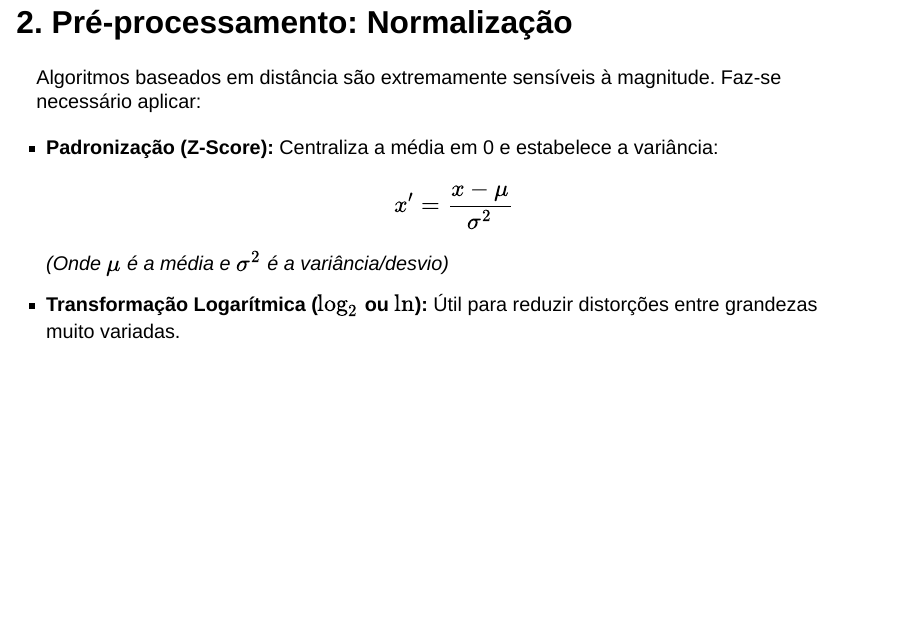
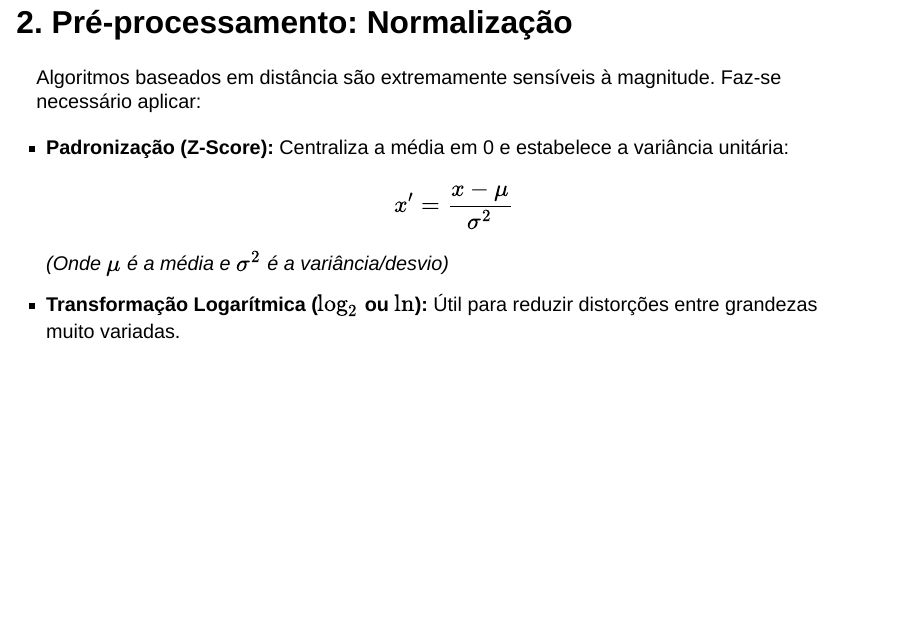
Before and after one commit to omatheuspimenta/mba_engman_utfpr_gp, a Quarto document (aulas/02/02.qmd): page 13 of 134. Rendered offline with R 4.5, knitr and Pandoc in place of Quarto, with nearby package versions; drawn as Slidy slides in place of the format the file asks for.

Commit message:
aula 02: draft and move some stuffs

```diff
--- a/aulas/02/02.qmd
+++ b/aulas/02/02.qmd
@@ -131,7 +131,7 @@ O pré-processamento garante que os dados cheguem com qualidade ao modelo: <!--[
 Algoritmos baseados em distância são extremamente sensíveis à magnitude. Faz-se necessário aplicar: <!--[cite: 3] -->
 
 ::: {.incremental}
-- **Padronização (Z-Score):** Centraliza a média em 0 e estabelece a variância: <!--[cite: 3] -->
+- **Padronização (Z-Score):** Centraliza a média em 0 e estabelece a variância unitária: <!--[cite: 3] -->
   $$ x' = \frac{x - \mu}{\sigma^2} $$ <!--[cite: 3] -->
   *(Onde $\mu$ é a média e $\sigma^2$ é a variância/desvio)* <!--[cite: 3] -->
 - **Transformação Logarítmica ($\log_2$ ou $\ln$):** Útil para reduzir distorções entre grandezas muito variadas. <!--[cite: 3] -->
```
Also changed, not shown: aulas/02/02.html, index.html, aulas/02/02.qmd (2 more changed lines), 2 other files.
